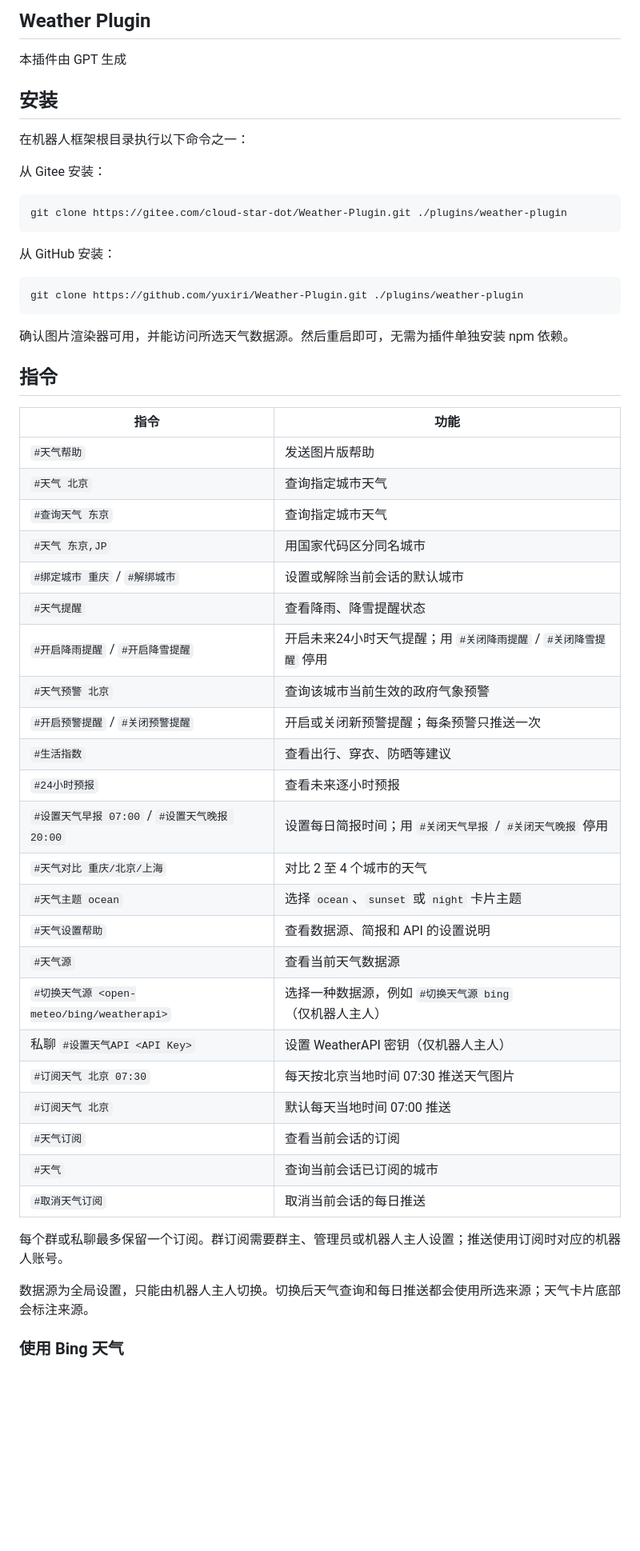
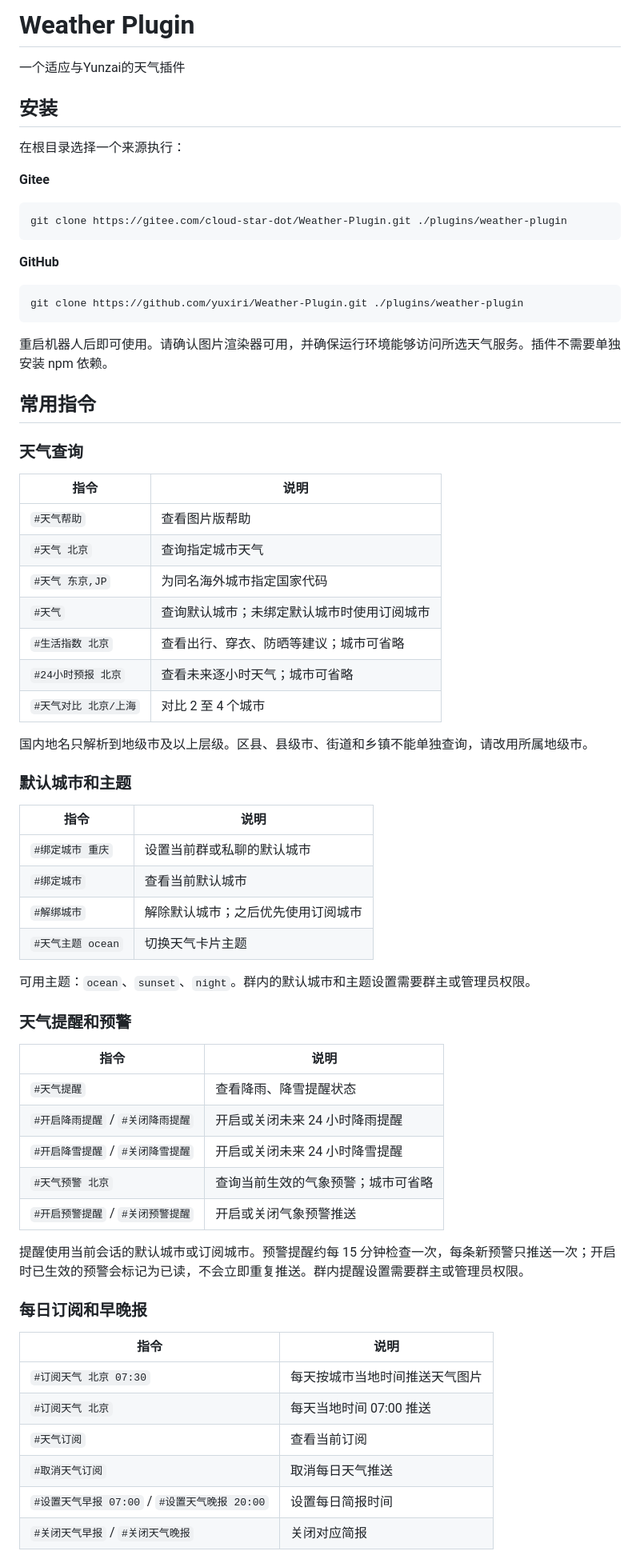
Before and after one commit to yuxiri/Weather-Plugin, a Markdown page: README.md, the part around one of its changes. Shown at 80% size. Drawn GitHub-style; blank space fills up the shorter version.

````diff
--- a/README.md
+++ b/README.md
@@ -1,56 +1,72 @@
-## Weather Plugin
+# Weather Plugin
 
-本插件由 GPT 生成
+一个适应与Yunzai的天气插件
 
 ## 安装
 
-在机器人框架根目录执行以下命令之一：
+在根目录选择一个来源执行：
 
-从 Gitee 安装：
+**Gitee**
 
 ```bash
 git clone https://gitee.com/cloud-star-dot/Weather-Plugin.git ./plugins/weather-plugin
 ```
 
-从 GitHub 安装：
+**GitHub**
 
 ```bash
 git clone https://github.com/yuxiri/Weather-Plugin.git ./plugins/weather-plugin
 ```
 
-确认图片渲染器可用，并能访问所选天气数据源。然后重启即可，无需为插件单独安装 npm 依赖。
+重启机器人后即可使用。请确认图片渲染器可用，并确保运行环境能够访问所选天气服务。插件不需要单独安装 npm 依赖。
 
-## 指令
+## 常用指令
 
-| 指令 | 功能 |
-|---|---|
-| `#天气帮助` | 发送图片版帮助 |
+### 天气查询
+
+| 指令 | 说明 |
+| --- | --- |
+| `#天气帮助` | 查看图片版帮助 |
 | `#天气 北京` | 查询指定城市天气 |
-| `#查询天气 东京` | 查询指定城市天气 |
-| `#天气 东京,JP` | 用国家代码区分同名城市 |
-| `#绑定城市 重庆` / `#解绑城市` | 设置或解除当前会话的默认城市 |
+| `#天气 东京,JP` | 为同名海外城市指定国家代码 |
+| `#天气` | 查询默认城市；未绑定默认城市时使用订阅城市 |
+| `#生活指数 北京` | 查看出行、穿衣、防晒等建议；城市可省略 |
+| `#24小时预报 北京` | 查看未来逐小时天气；城市可省略 |
+| `#天气对比 北京/上海` | 对比 2 至 4 个城市 |
+
+国内地名只解析到地级市及以上层级。区县、县级市、街道和乡镇不能单独查询，请改用所属地级市。
+
+### 默认城市和主题
+
+| 指令 | 说明 |
+| --- | --- |
+| `#绑定城市 重庆` | 设置当前群或私聊的默认城市 |
+| `#绑定城市` | 查看当前默认城市 |
+| `#解绑城市` | 解除默认城市；之后优先使用订阅城市 |
+| `#天气主题 ocean` | 切换天气卡片主题 |
+
+可用主题：`ocean`、`sunset`、`night`。群内的默认城市和主题设置需要群主或管理员权限。
+
+### 天气提醒和预警
+
+| 指令 | 说明 |
+| --- | --- |
 | `#天气提醒` | 查看降雨、降雪提醒状态 |
-| `#开启降雨提醒` / `#开启降雪提醒` | 开启未来24小时天气提醒；用 `#关闭降雨提醒` / `#关闭降雪提醒` 停用 |
-| `#天气预警 北京` | 查询该城市当前生效的政府气象预警 |
-| `#开启预警提醒` / `#关闭预警提醒` | 开启或关闭新预警提醒；每条预警只推送一次 |
-| `#生活指数` | 查看出行、穿衣、防晒等建议 |
-| `#24小时预报` | 查看未来逐小时预报 |
-| `#设置天气早报 07:00` / `#设置天气晚报 20:00` | 设置每日简报时间；用 `#关闭天气早报` / `#关闭天气晚报` 停用 |
-| `#天气对比 重庆/北京/上海` | 对比 2 至 4 个城市的天气 |
-| `#天气主题 ocean` | 选择 `ocean`、`sunset` 或 `night` 卡片主题 |
-| `#天气设置帮助` | 查看数据源、简报和 API 的设置说明 |
-| `#天气源` | 查看当前天气数据源 |
-| `#切换天气源 <open-meteo/bing/weatherapi>` | 选择一种数据源，例如 `#切换天气源 bing`（仅机器人主人） |
-| 私聊 `#设置天气API <API Key>` | 设置 WeatherAPI 密钥（仅机器人主人） |
-| `#订阅天气 北京 07:30` | 每天按北京当地时间 07:30 推送天气图片 |
-| `#订阅天气 北京` | 默认每天当地时间 07:00 推送 |
-| `#天气订阅` | 查看当前会话的订阅 |
-| `#天气` | 查询当前会话已订阅的城市 |
-| `#取消天气订阅` | 取消当前会话的每日推送 |
+| `#开启降雨提醒` / `#关闭降雨提醒` | 开启或关闭未来 24 小时降雨提醒 |
+| `#开启降雪提醒` / `#关闭降雪提醒` | 开启或关闭未来 24 小时降雪提醒 |
+| `#天气预警 北京` | 查询当前生效的气象预警；城市可省略 |
+| `#开启预警提醒` / `#关闭预警提醒` | 开启或关闭气象预警推送 |
 
-每个群或私聊最多保留一个订阅。群订阅需要群主、管理员或机器人主人设置；推送使用订阅时对应的机器人账号。
+提醒使用当前会话的默认城市或订阅城市。预警提醒约每 15 分钟检查一次，每条新预警只推送一次；开启时已生效的预警会标记为已读，不会立即重复推送。群内提醒设置需要群主或管理员权限。
 
-数据源为全局设置，只能由机器人主人切换。切换后天气查询和每日推送都会使用所选来源；天气卡片底部会标注来源。
+### 每日订阅和早晚报
 
-### 使用 Bing 天气
+| 指令 | 说明 |
+| --- | --- |
+| `#订阅天气 北京 07:30` | 每天按城市当地时间推送天气图片 |
+| `#订阅天气 北京` | 每天当地时间 07:00 推送 |
+| `#天气订阅` | 查看当前订阅 |
+| `#取消天气订阅` | 取消每日天气推送 |
+| `#设置天气早报 07:00` / `#设置天气晚报 20:00` | 设置每日简报时间 |
+| `#关闭天气早报` / `#关闭天气晚报` | 关闭对应简报 |
 
````
Also changed, not shown: other parts of README.md (+37 -28 lines).
